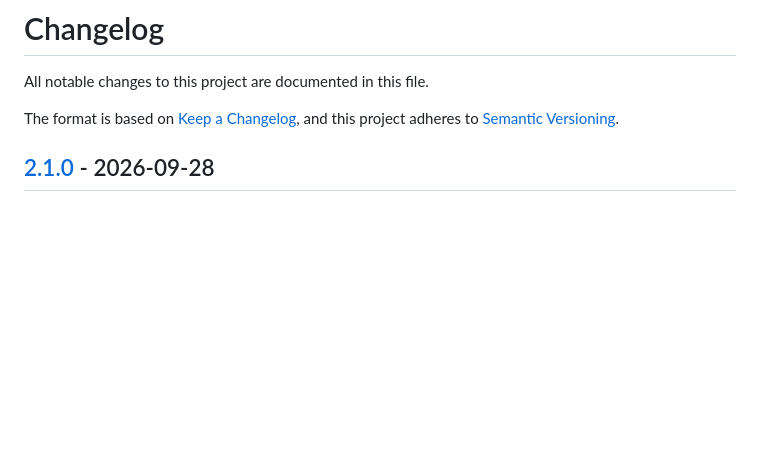
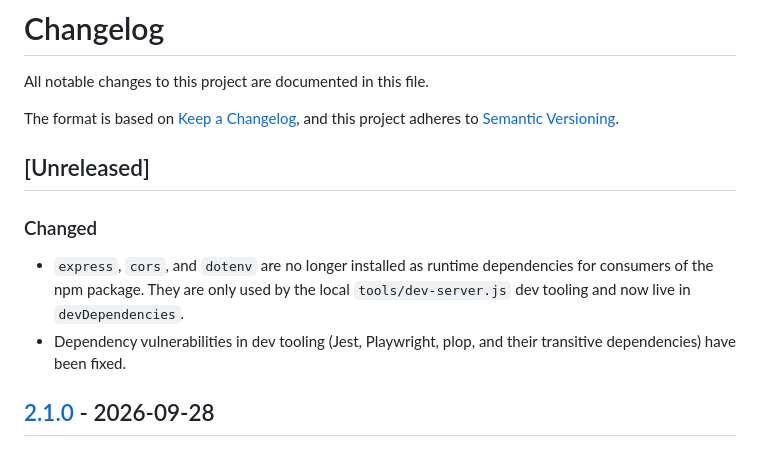
Before and after one commit to agentlet/agentlet-core, a Markdown page: CHANGELOG.md, the part around the change. Drawn GitHub-style; blank space fills up the shorter version.

Commit message:
docs(changelog): add unreleased entry for dependency cleanup
Notes the express/cors/dotenv devDependencies move and the dev tooling
vulnerability fixes ahead of the next release.

Co-Authored-By: Claude Opus 5.5 <noreply@anthropic.com>

```diff
--- a/CHANGELOG.md
+++ b/CHANGELOG.md
@@ -4,6 +4,17 @@ All notable changes to this project are documented in this file.
 
 The format is based on [Keep a Changelog](https://keepachangelog.com/en/1.1.0/),
 and this project adheres to [Semantic Versioning](https://semver.org/spec/v2.0.0.html).
+
+## [Unreleased]
+
+### Changed
+
+- `express`, `cors`, and `dotenv` are no longer installed as runtime
+  dependencies for consumers of the npm package. They are only used by the
+  local `tools/dev-server.js` dev tooling and now live in
+  `devDependencies`.
+- Dependency vulnerabilities in dev tooling (Jest, Playwright, plop, and
+  their transitive dependencies) have been fixed.
 
 ## [2.1.0] - 2026-09-28
 
```
